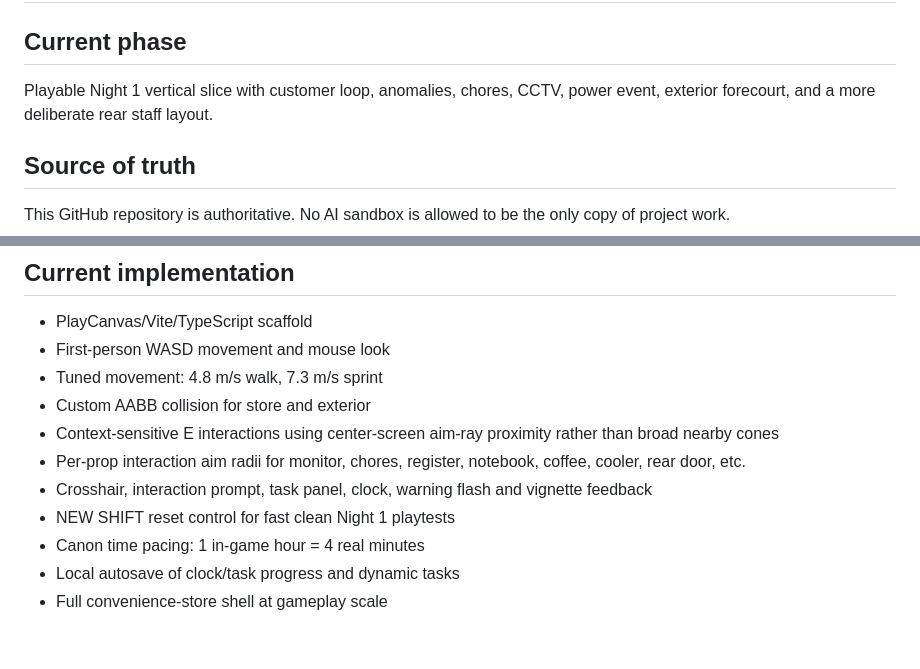
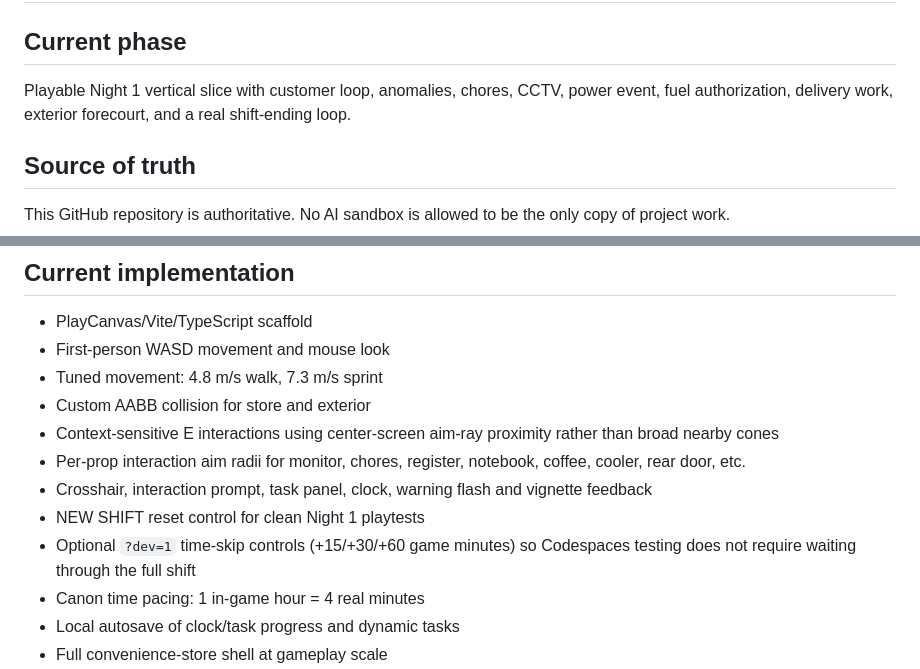
Before and after one commit to KOtorrent/Open-All-Night-Game, a Markdown page: PROJECT_STATE.md, 2 parts joined by grey strips. GitHub-like rendering; blank space fills up the shorter version.

```diff
--- a/PROJECT_STATE.md
+++ b/PROJECT_STATE.md
@@ -1,7 +1,7 @@
 # Open All Night — Project State
 
 ## Current phase
-Playable Night 1 vertical slice with customer loop, anomalies, chores, CCTV, power event, exterior forecourt, and a more deliberate rear staff layout.
+Playable Night 1 vertical slice with customer loop, anomalies, chores, CCTV, power event, fuel authorization, delivery work, exterior forecourt, and a real shift-ending loop.
 
 ## Source of truth
 This GitHub repository is authoritative. No AI sandbox is allowed to be the only copy of project work.
@@ -17,7 +17,8 @@ PlayCanvas Engine, standalone code-first workflow using TypeScript + Vite.
 - Context-sensitive E interactions using center-screen aim-ray proximity rather than broad nearby cones
 - Per-prop interaction aim radii for monitor, chores, register, notebook, coffee, cooler, rear door, etc.
 - Crosshair, interaction prompt, task panel, clock, warning flash and vignette feedback
-- NEW SHIFT reset control for fast clean Night 1 playtests
+- NEW SHIFT reset control for clean Night 1 playtests
+- Optional `?dev=1` time-skip controls (+15/+30/+60 game minutes) so Codespaces testing does not require waiting through the full shift
 - Canon time pacing: 1 in-game hour = 4 real minutes
 - Local autosave of clock/task progress and dynamic tasks
 - Full convenience-store shell at gameplay scale
```
Also changed, not shown: other parts of PROJECT_STATE.md (+38 -20 lines).
